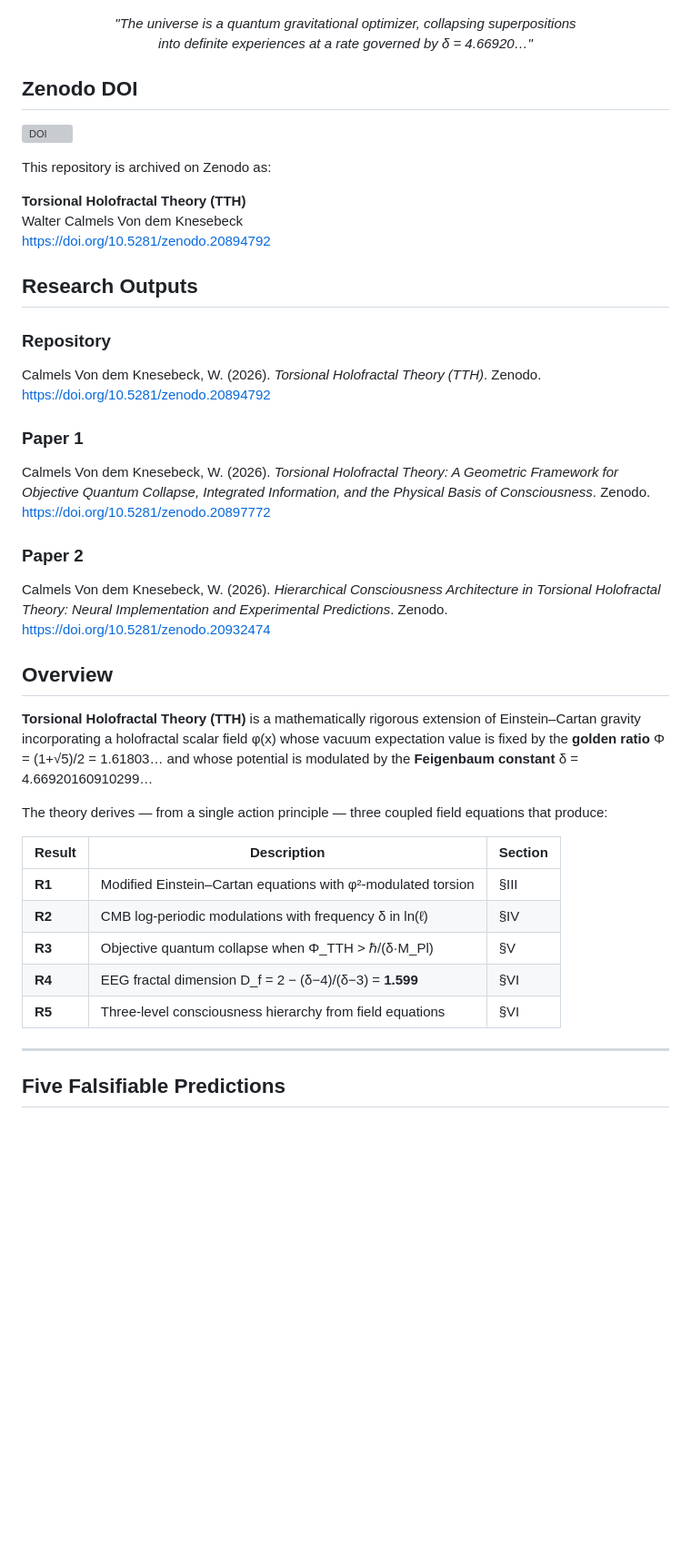
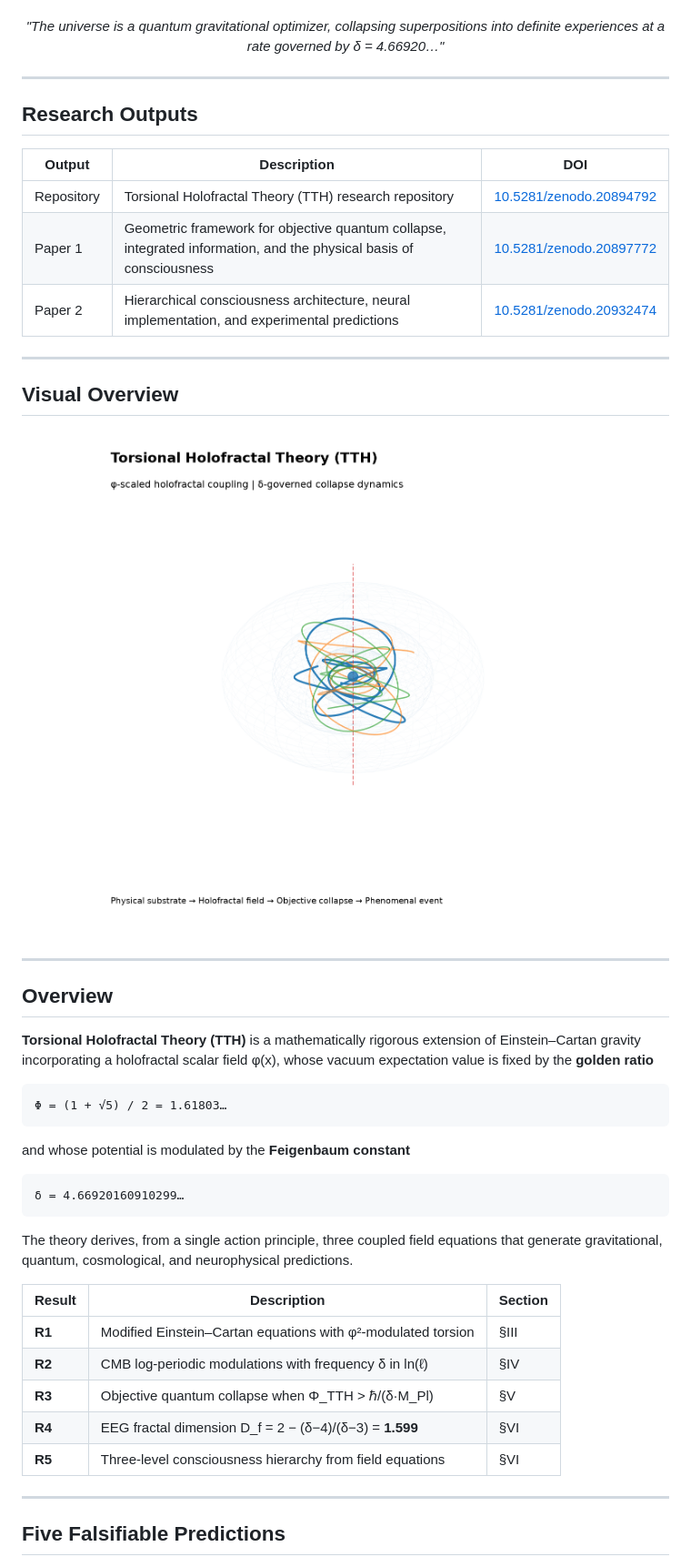
Before and after one commit to wcalmels/tth-theory, a Markdown page: README.md, the part around one of its changes. Shown at 91% size. Drawn GitHub-style; blank space fills up the shorter version; grey boxes are pictures that could not be loaded.

````diff
--- a/README.md
+++ b/README.md
@@ -21,56 +23,53 @@ Integrated Information, and the Physical Basis of Consciousness**
 </p>
-
-
 
 *"The universe is a quantum gravitational optimizer, collapsing superpositions
 into definite experiences at a rate governed by δ = 4.66920…"*
 
 </div>
 
-## Zenodo DOI
-
-[![DOI](https://zenodo.org/badge/DOI/10.5281/zenodo.20894792.svg)](https://doi.org/10.5281/zenodo.20894792)
-
-This repository is archived on Zenodo as:
-
-**Torsional Holofractal Theory (TTH)**
-Walter Calmels Von dem Knesebeck
-[https://doi.org/10.5281/zenodo.20894792](https://doi.org/10.5281/zenodo.20894792)
+---
 
 ## Research Outputs
 
-### Repository
+| Output     | Description                                                                                                         | DOI                                                                |
+| ---------- | ------------------------------------------------------------------------------------------------------------------- | ------------------------------------------------------------------ |
+| Repository | Torsional Holofractal Theory (TTH) research repository                                                              | [10.5281/zenodo.20894792](https://doi.org/10.5281/zenodo.20894792) |
+| Paper 1    | Geometric framework for objective quantum collapse, integrated information, and the physical basis of consciousness | [10.5281/zenodo.20897772](https://doi.org/10.5281/zenodo.20897772) |
+| Paper 2    | Hierarchical consciousness architecture, neural implementation, and experimental predictions                        | [10.5281/zenodo.20932474](https://doi.org/10.5281/zenodo.20932474) |
 
-Calmels Von dem Knesebeck, W. (2026). *Torsional Holofractal Theory (TTH)*. Zenodo.
-[https://doi.org/10.5281/zenodo.20894792](https://doi.org/10.5281/zenodo.20894792)
+---
 
-### Paper 1
+## Visual Overview
 
-Calmels Von dem Knesebeck, W. (2026). *Torsional Holofractal Theory: A Geometric Framework for Objective Quantum Collapse, Integrated Information, and the Physical Basis of Consciousness*. Zenodo.
-[https://doi.org/10.5281/zenodo.20897772](https://doi.org/10.5281/zenodo.20897772)
+<p align="center">
+  <img src="figures/hero/tth_3d_hero.png" width="780" alt="TTH 3D Holofractal Visualization">
+</p>
 
-### Paper 2
-
-Calmels Von dem Knesebeck, W. (2026). *Hierarchical Consciousness Architecture in Torsional Holofractal Theory: Neural Implementation and Experimental Predictions*. Zenodo.
-[https://doi.org/10.5281/zenodo.20932474](https://doi.org/10.5281/zenodo.20932474)
+---
 
 ## Overview
 
-**Torsional Holofractal Theory (TTH)** is a mathematically rigorous extension of
-Einstein–Cartan gravity incorporating a holofractal scalar field φ(x) whose vacuum
-expectation value is fixed by the **golden ratio** Φ = (1+√5)/2 = 1.61803… and whose
-potential is modulated by the **Feigenbaum constant** δ = 4.66920160910299…
+**Torsional Holofractal Theory (TTH)** is a mathematically rigorous extension of Einstein–Cartan gravity incorporating a holofractal scalar field φ(x), whose vacuum expectation value is fixed by the **golden ratio**
 
-The theory derives — from a single action principle — three coupled field equations
-that produce:
+```text
+Φ = (1 + √5) / 2 = 1.61803…
+```
 
-| Result | Description | Section |
-|--------|-------------|---------|
-| **R1** | Modified Einstein–Cartan equations with φ²-modulated torsion | §III |
-| **R2** | CMB log-periodic modulations with frequency δ in ln(ℓ) | §IV |
-| **R3** | Objective quantum collapse when Φ_TTH > ℏ/(δ·M_Pl) | §V |
-| **R4** | EEG fractal dimension D_f = 2 − (δ−4)/(δ−3) = **1.599** | §VI |
-| **R5** | Three-level consciousness hierarchy from field equations | §VI |
+and whose potential is modulated by the **Feigenbaum constant**
+
+```text
+δ = 4.66920160910299…
+```
+
+The theory derives, from a single action principle, three coupled field equations that generate gravitational, quantum, cosmological, and neurophysical predictions.
+
+| Result | Description                                                  | Section |
+| ------ | ------------------------------------------------------------ | ------- |
+| **R1** | Modified Einstein–Cartan equations with φ²-modulated torsion | §III    |
+| **R2** | CMB log-periodic modulations with frequency δ in ln(ℓ)       | §IV     |
+| **R3** | Objective quantum collapse when Φ_TTH > ℏ/(δ·M_Pl)           | §V      |
+| **R4** | EEG fractal dimension D_f = 2 − (δ−4)/(δ−3) = **1.599**      | §VI     |
+| **R5** | Three-level consciousness hierarchy from field equations     | §VI     |
 
 ---
 
````
Also changed, not shown: other parts of README.md (+180 -100 lines).
